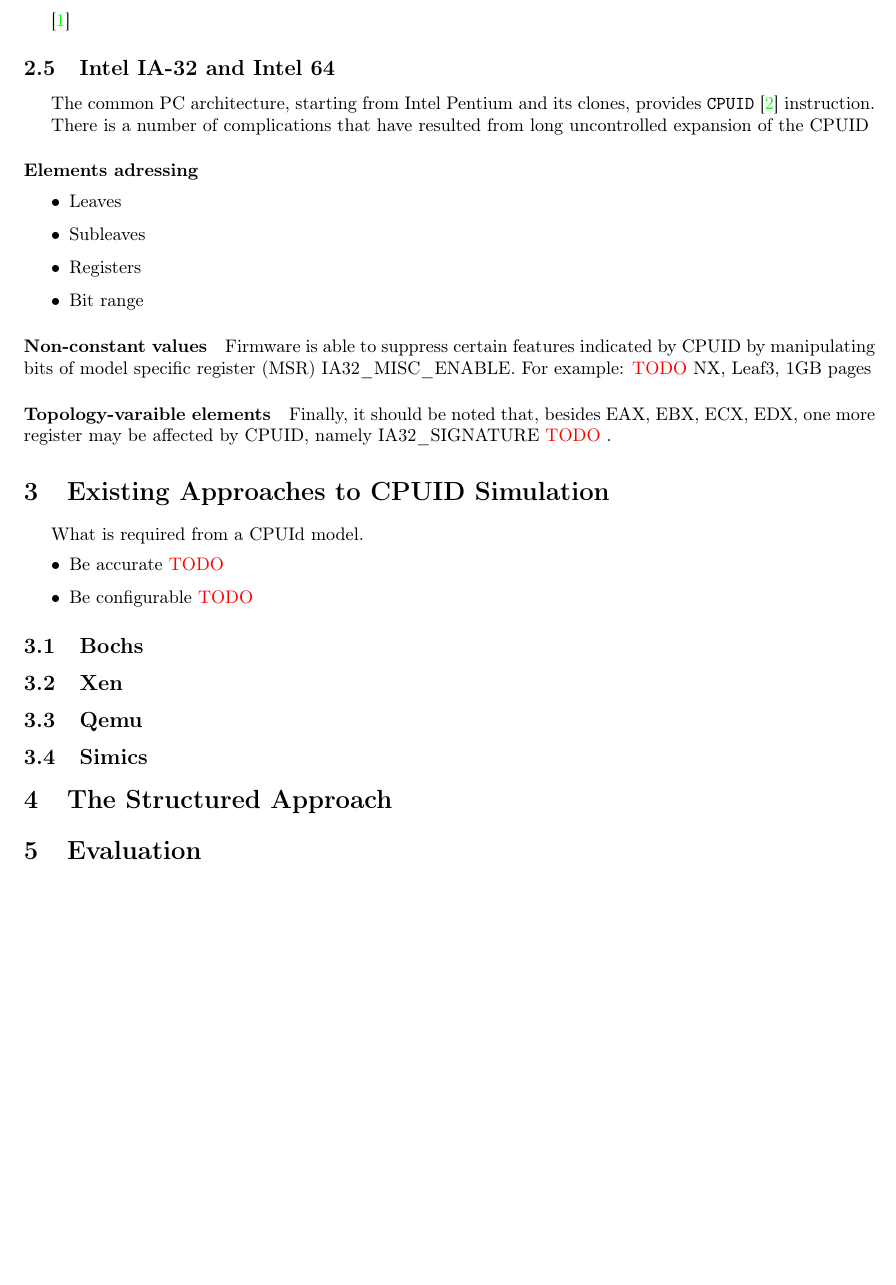
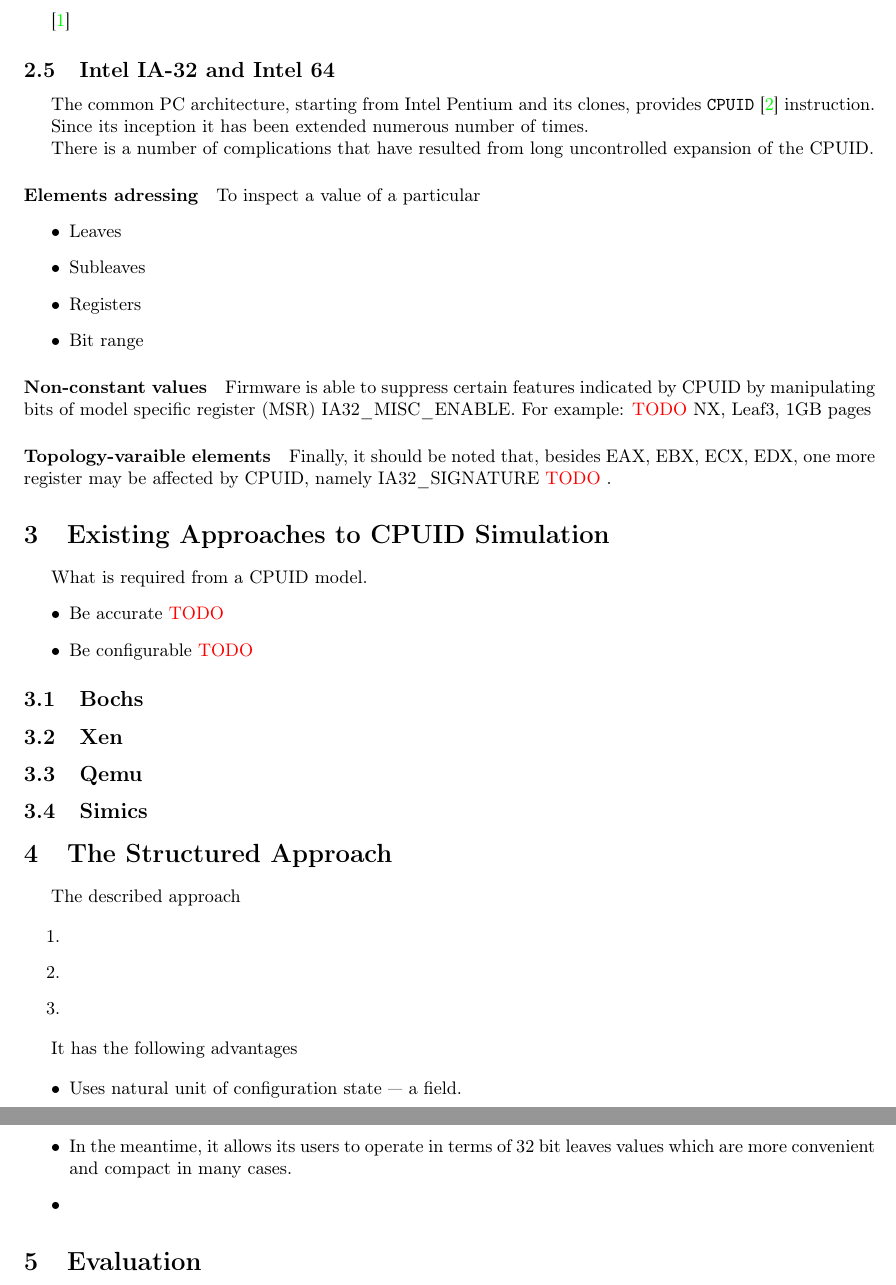
Before and after one commit to atakua/cpuidgen-paper, a LaTeX document (cpuidgen-paper.tex): part of page 2 of 2 before the commit and two parts of pages 2 and 3 of 3 after it, the two joined at a grey line, cut so that both start at the same text, the shorter picture padded with empty space. Compiled offline with pdfLaTeX.

Commit message:
Expanded

```diff
--- a/cpuidgen-paper.tex
+++ b/cpuidgen-paper.tex
@@ -15,10 +15,10 @@
 \usepackage[pdftex]{hyperref}
 \usepackage{indentfirst}
 
-\hypersetup{colorlinks=true, linkcolor=black, filecolor=black, urlcolor=black,pdfauthor=Grigory Rechistov <grigory.rechistov@phystech.edu>,pdftitle=CPUID Simulation of Intel Processors}
+\hypersetup{colorlinks=true, linkcolor=black, filecolor=black, urlcolor=black,pdfauthor=Grigory Rechistov <grigory.rechistov@phystech.edu>,pdftitle=Simulation of CPUID of Intel Architecture}
 
 \author{Grigory Rechistov\thanks{\texttt{grigory.rechistov@phystech.edu}} \and Name Surname\thanks{\texttt{email@mail.com}}}
-\title{CPUID Simulation of Intel Processors}
+\title{Simulation of CPUID of Intel Architecture}
 \date{\today}
 
 \newcommand{\abbr}{\emph{англ. }{}}
@@ -55,10 +55,14 @@
 
 The common PC architecture, starting from Intel Pentium and its clones, provides \texttt{CPUID}~\cite{intelmanual-7vols} instruction.
 
-There is a number of complications that have resulted from long uncontrolled expansion of the CPUID
+Since its inception it has been extended numerous number of times.
+
+
+There is a number of complications that have resulted from long uncontrolled expansion of the CPUID.
 
 \paragraph{Elements adressing}
 
+To inspect a value of a particular
 \begin{itemize}
 \item Leaves
 \item Subleaves
@@ -75,7 +79,7 @@
 
 \section{Existing Approaches to CPUID Simulation}
 
-What is required from a CPUId model.
+What is required from a CPUID model.
 \begin{itemize}
 \item Be accurate \todo
 \item Be configurable \todo
@@ -91,6 +95,23 @@
 
 \section{The Structured Approach}
 
+The described approach
+
+\begin{enumerate}
+\item
+\item
+\item
+\end{enumerate}
+
+It has the following advantages
+
+\begin{itemize}
+\item Uses natural unit of configuration state --- a field.
+\item In the meantime, it allows its users to operate in terms of 32 bit leaves values which are more convenient and compact in many cases.
+\item
+\end{itemize}
+
+
 \section{Evaluation}
 
 \section{Conclusions}
```
